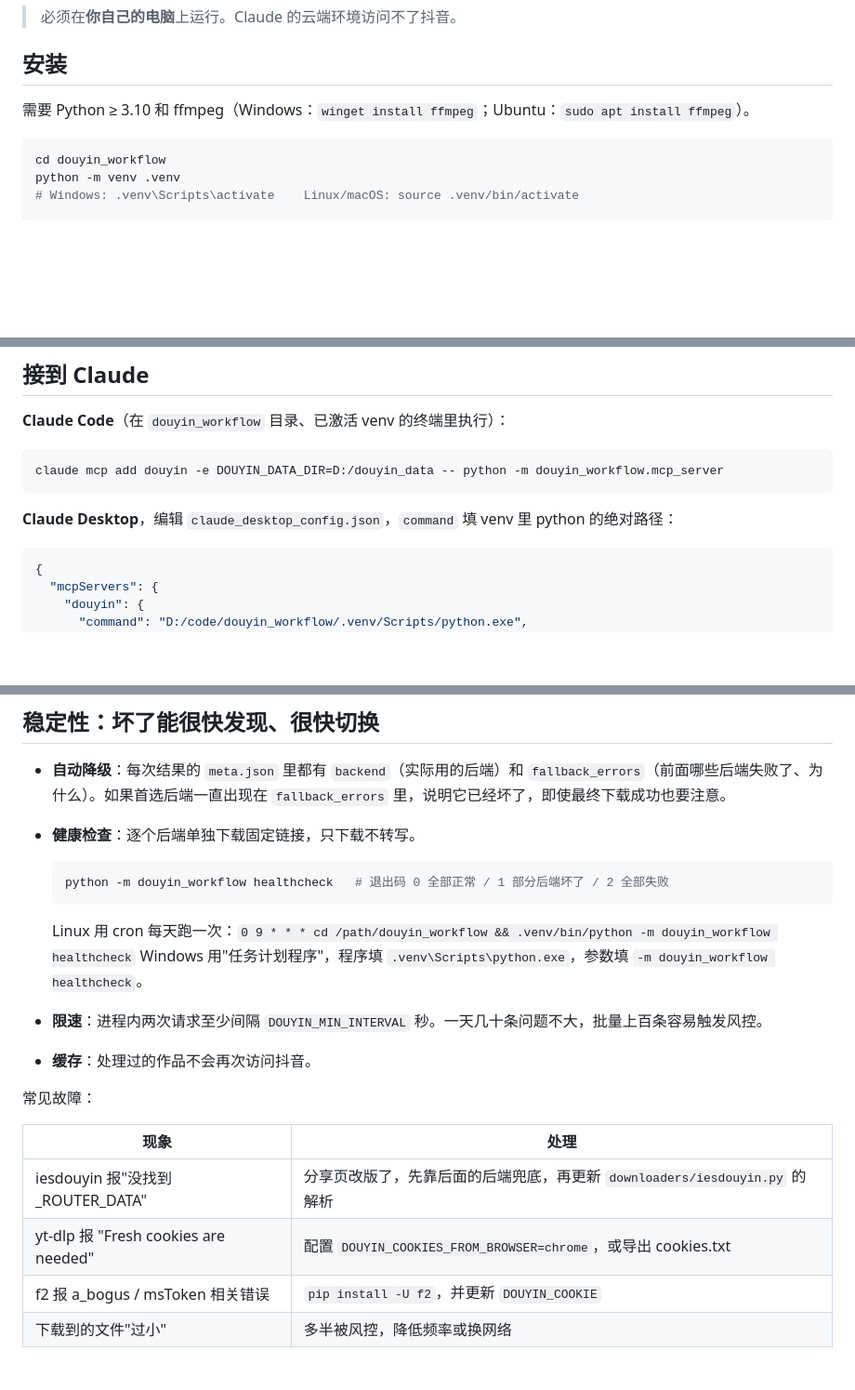
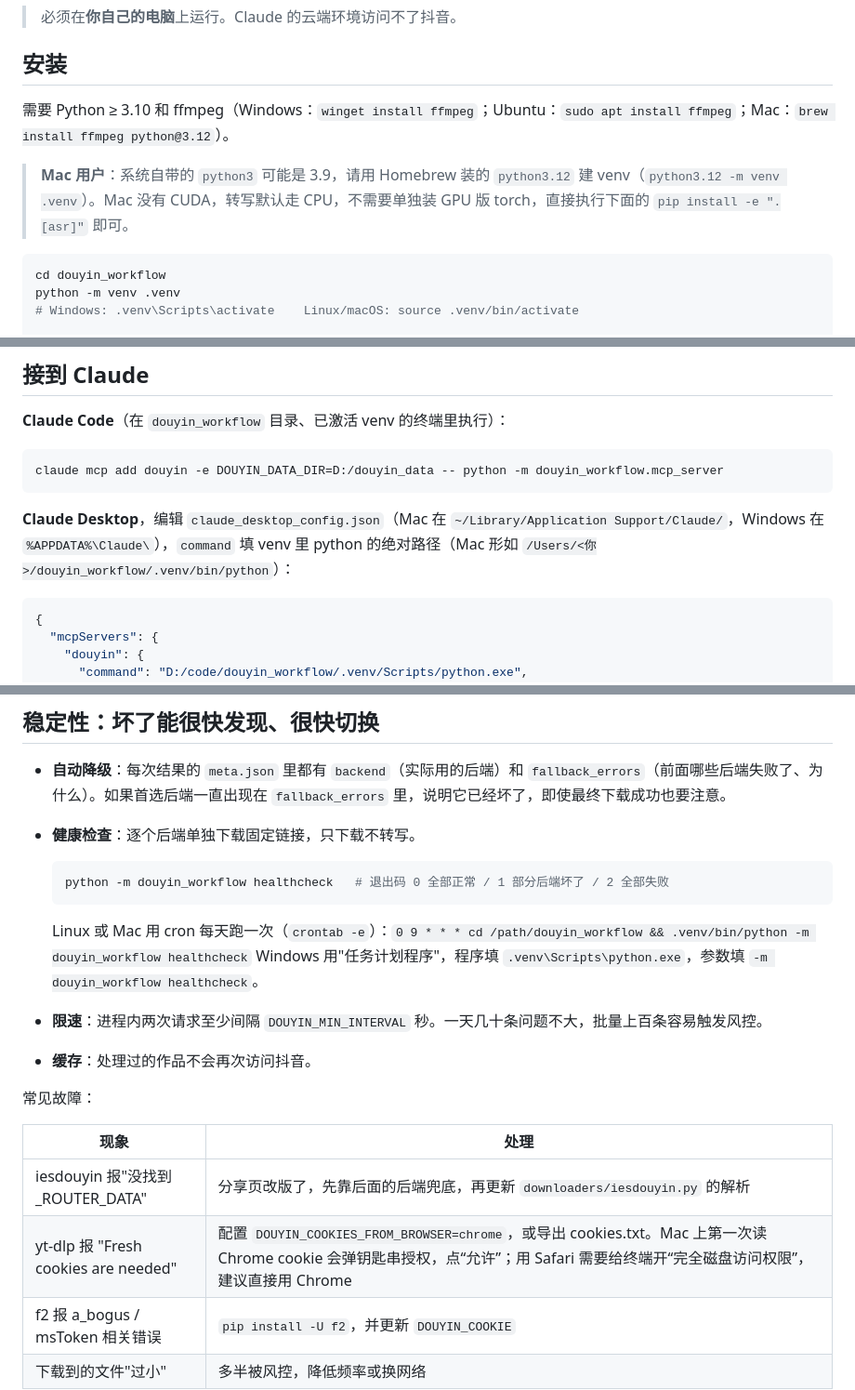
Before and after one commit to ychenfen/-, a Markdown page: douyin_workflow/README.md, 3 parts joined by grey strips. Shown at 93% size. GitHub-like rendering; blank space fills up the shorter version.

Commit message:
README: add macOS setup notes
Co-Authored-By: Claude Opus 5.5 <noreply@anthropic.com>
Claude-Session: https://claude.ai/code/session_01BSddaoxkYuUSgU7ujD1aLx

````diff
--- a/douyin_workflow/README.md
+++ b/douyin_workflow/README.md
@@ -13,7 +13,9 @@
 
 ## 安装
 
-需要 Python ≥ 3.10 和 ffmpeg（Windows：`winget install ffmpeg`；Ubuntu：`sudo apt install ffmpeg`）。
+需要 Python ≥ 3.10 和 ffmpeg（Windows：`winget install ffmpeg`；Ubuntu：`sudo apt install ffmpeg`；Mac：`brew install ffmpeg python@3.12`）。
+
+> **Mac 用户**：系统自带的 `python3` 可能是 3.9，请用 Homebrew 装的 `python3.12` 建 venv（`python3.12 -m venv .venv`）。Mac 没有 CUDA，转写默认走 CPU，不需要单独装 GPU 版 torch，直接执行下面的 `pip install -e ".[asr]"` 即可。
 
 ```bash
 cd douyin_workflow
@@ -45,7 +47,7 @@ python -m douyin_workflow list
 claude mcp add douyin -e DOUYIN_DATA_DIR=D:/douyin_data -- python -m douyin_workflow.mcp_server
 ```
 
-**Claude Desktop**，编辑 `claude_desktop_config.json`，`command` 填 venv 里 python 的绝对路径：
+**Claude Desktop**，编辑 `claude_desktop_config.json`（Mac 在 `~/Library/Application Support/Claude/`，Windows 在 `%APPDATA%\Claude\`），`command` 填 venv 里 python 的绝对路径（Mac 形如 `/Users/<你>/douyin_workflow/.venv/bin/python`）：
 
 ```json
 {
@@ -95,7 +97,7 @@ claude mcp add douyin -e DOUYIN_DATA_DIR=D:/douyin_data -- python -m douyin_work
   python -m douyin_workflow healthcheck   # 退出码 0 全部正常 / 1 部分后端坏了 / 2 全部失败
   ```
 
-  Linux 用 cron 每天跑一次：`0 9 * * * cd /path/douyin_workflow && .venv/bin/python -m douyin_workflow healthcheck`
+  Linux 或 Mac 用 cron 每天跑一次（`crontab -e`）：`0 9 * * * cd /path/douyin_workflow && .venv/bin/python -m douyin_workflow healthcheck`
   Windows 用"任务计划程序"，程序填 `.venv\Scripts\python.exe`，参数填 `-m douyin_workflow healthcheck`。
 - **限速**：进程内两次请求至少间隔 `DOUYIN_MIN_INTERVAL` 秒。一天几十条问题不大，批量上百条容易触发风控。
 - **缓存**：处理过的作品不会再次访问抖音。
@@ -105,7 +107,7 @@ claude mcp add douyin -e DOUYIN_DATA_DIR=D:/douyin_data -- python -m douyin_work
 | 现象 | 处理 |
 |---|---|
 | iesdouyin 报"没找到 _ROUTER_DATA" | 分享页改版了，先靠后面的后端兜底，再更新 `downloaders/iesdouyin.py` 的解析 |
-| yt-dlp 报 "Fresh cookies are needed" | 配置 `DOUYIN_COOKIES_FROM_BROWSER=chrome`，或导出 cookies.txt |
+| yt-dlp 报 "Fresh cookies are needed" | 配置 `DOUYIN_COOKIES_FROM_BROWSER=chrome`，或导出 cookies.txt。Mac 上第一次读 Chrome cookie 会弹钥匙串授权，点“允许”；用 Safari 需要给终端开“完全磁盘访问权限”，建议直接用 Chrome |
 | f2 报 a_bogus / msToken 相关错误 | `pip install -U f2`，并更新 `DOUYIN_COOKIE` |
 | 下载到的文件"过小" | 多半被风控，降低频率或换网络 |
 
````
